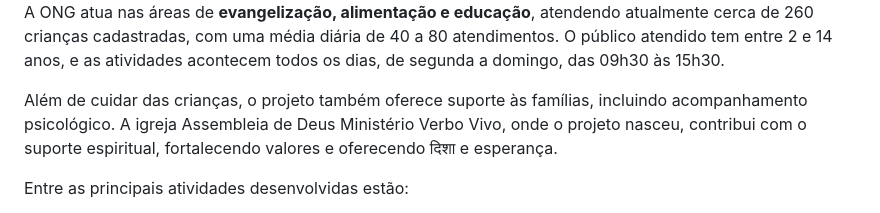
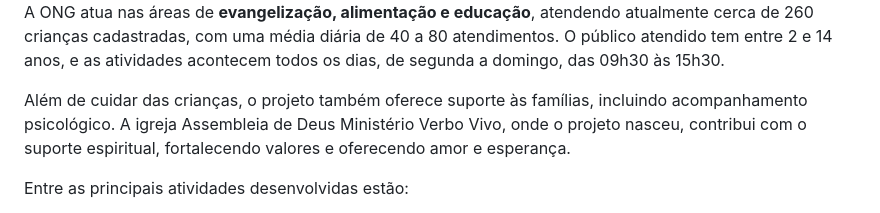
Before and after one commit to livcarsu28/Projeto-Resgate-de-Vidas-Crianca-Feliz, a Markdown page: README.md, the part around the change. Drawn GitHub-style.

```diff
--- a/README.md
+++ b/README.md
@@ -4,7 +4,7 @@ O Projeto Resgate de Vidas é uma organização social nascida em junho de 2020,
 
 A ONG atua nas áreas de **evangelização, alimentação e educação**, atendendo atualmente cerca de 260 crianças cadastradas, com uma média diária de 40 a 80 atendimentos. O público atendido tem entre 2 e 14 anos, e as atividades acontecem todos os dias, de segunda a domingo, das 09h30 às 15h30.
 
-Além de cuidar das crianças, o projeto também oferece suporte às famílias, incluindo acompanhamento psicológico. A igreja Assembleia de Deus Ministério Verbo Vivo, onde o projeto nasceu, contribui com o suporte espiritual, fortalecendo valores e oferecendo दिशा e esperança.
+Além de cuidar das crianças, o projeto também oferece suporte às famílias, incluindo acompanhamento psicológico. A igreja Assembleia de Deus Ministério Verbo Vivo, onde o projeto nasceu, contribui com o suporte espiritual, fortalecendo valores e oferecendo amor e esperança.
 
 Entre as principais atividades desenvolvidas estão:
 
```
